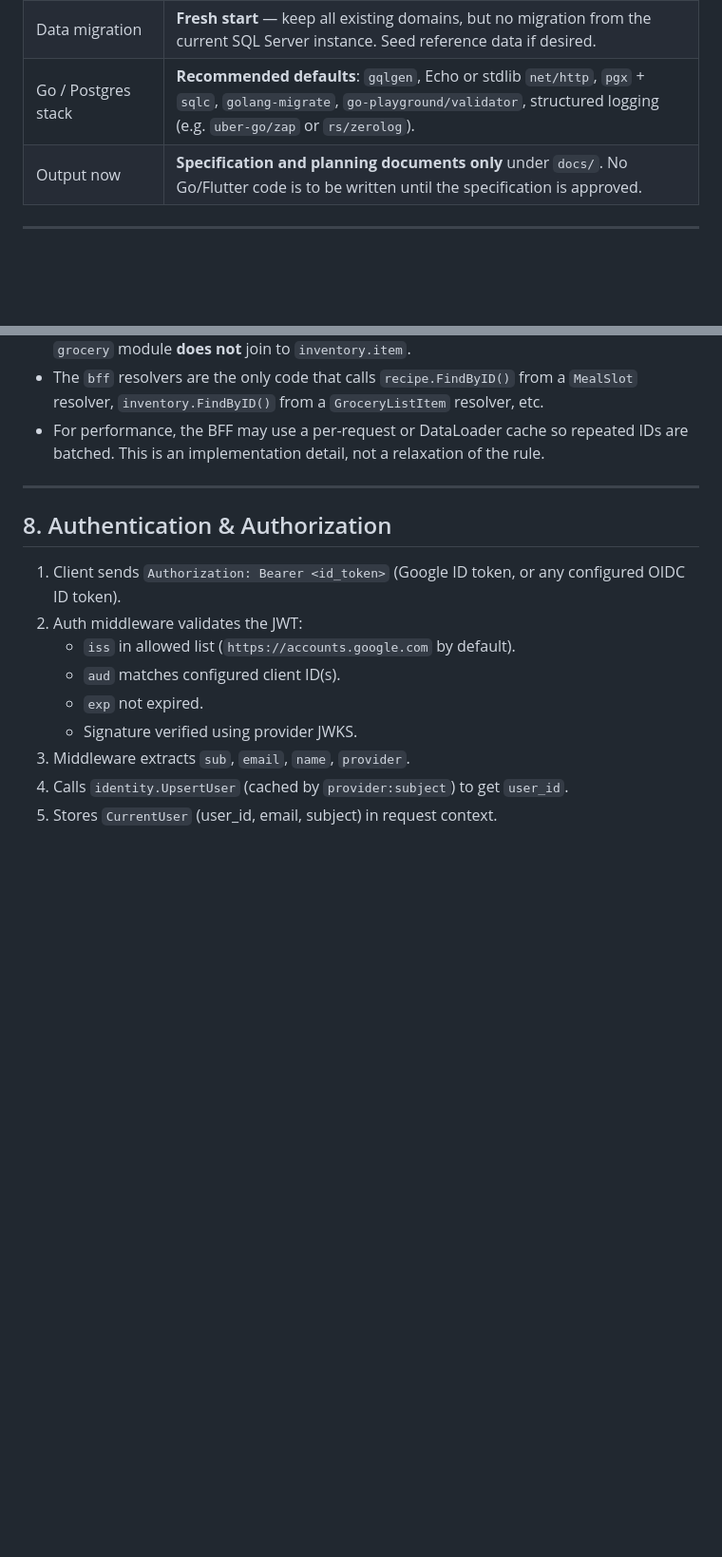
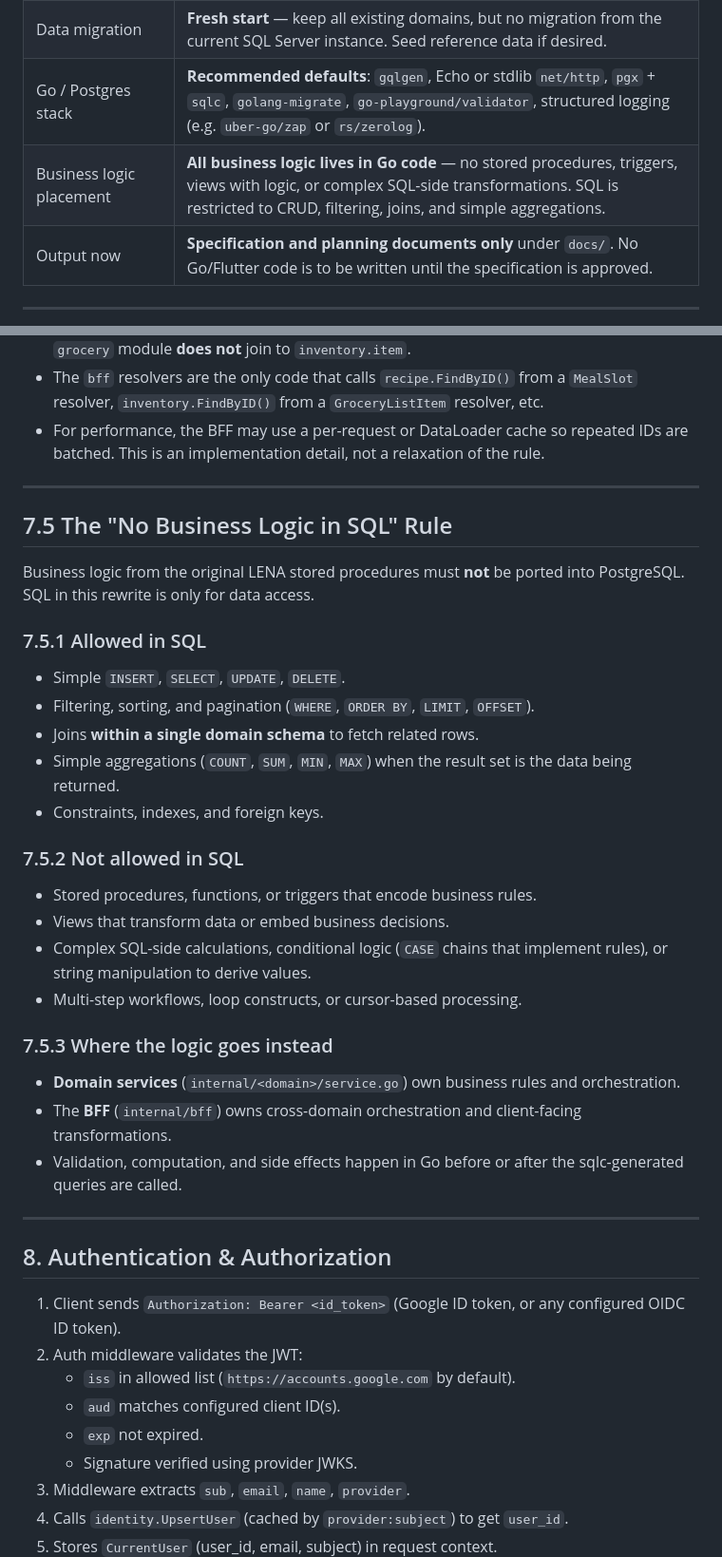
Before and after one commit to JRAdams472/LENA2, a Markdown page: docs/lena-go-postgres-rewrite-plan.md, 2 parts joined by grey strips. Shown at 95% size. Drawn GitHub-style; blank space fills up the shorter version.

Commit message:
Add no-business-logic-in-SQL directive to rewrite plan.
- Capture the decision in the clarification table
- Add a dedicated rule section defining what SQL may and may not do
- Add an acceptance criterion so the rule is checked at review

Generated with [Devin](https://devin.ai)

Co-Authored-By: Devin <158243242+devin-ai-integration[bot]@users.noreply.github.com>

```diff
--- a/docs/lena-go-postgres-rewrite-plan.md
+++ b/docs/lena-go-postgres-rewrite-plan.md
@@ -20,6 +20,7 @@ A complete re-implementation of LENA in Go and PostgreSQL as a single modular mo
 | Authentication | **Google now, multi-OIDC ready** — schema stores `(provider, external_subject)` and the JWT layer accepts a configurable issuer/audience list. |
 | Data migration | **Fresh start** — keep all existing domains, but no migration from the current SQL Server instance. Seed reference data if desired. |
 | Go / Postgres stack | **Recommended defaults**: `gqlgen`, Echo or stdlib `net/http`, `pgx` + `sqlc`, `golang-migrate`, `go-playground/validator`, structured logging (e.g. `uber-go/zap` or `rs/zerolog`). |
+| Business logic placement | **All business logic lives in Go code** — no stored procedures, triggers, views with logic, or complex SQL-side transformations. SQL is restricted to CRUD, filtering, joins, and simple aggregations. |
 | Output now | **Specification and planning documents only** under `docs/`. No Go/Flutter code is to be written until the specification is approved. |
 
 ---
@@ -393,6 +394,33 @@ CREATE TABLE grocery.grocery_list (
 
 ---
 
+## 7.5 The "No Business Logic in SQL" Rule
+
+Business logic from the original LENA stored procedures must **not** be ported into PostgreSQL. SQL in this rewrite is only for data access.
+
+### 7.5.1 Allowed in SQL
+
+- Simple `INSERT`, `SELECT`, `UPDATE`, `DELETE`.
+- Filtering, sorting, and pagination (`WHERE`, `ORDER BY`, `LIMIT`, `OFFSET`).
+- Joins **within a single domain schema** to fetch related rows.
+- Simple aggregations (`COUNT`, `SUM`, `MIN`, `MAX`) when the result set is the data being returned.
+- Constraints, indexes, and foreign keys.
+
+### 7.5.2 Not allowed in SQL
+
+- Stored procedures, functions, or triggers that encode business rules.
+- Views that transform data or embed business decisions.
+- Complex SQL-side calculations, conditional logic (`CASE` chains that implement rules), or string manipulation to derive values.
+- Multi-step workflows, loop constructs, or cursor-based processing.
+
+### 7.5.3 Where the logic goes instead
+
+- **Domain services** (`internal/<domain>/service.go`) own business rules and orchestration.
+- The **BFF** (`internal/bff`) owns cross-domain orchestration and client-facing transformations.
+- Validation, computation, and side effects happen in Go before or after the sqlc-generated queries are called.
+
+---
+
 ## 8. Authentication & Authorization
 
 1. Client sends `Authorization: Bearer <id_token>` (Google ID token, or any configured OIDC ID token).
```
Also changed, not shown: other parts of docs/lena-go-postgres-rewrite-plan.md (+1 -0 lines).
